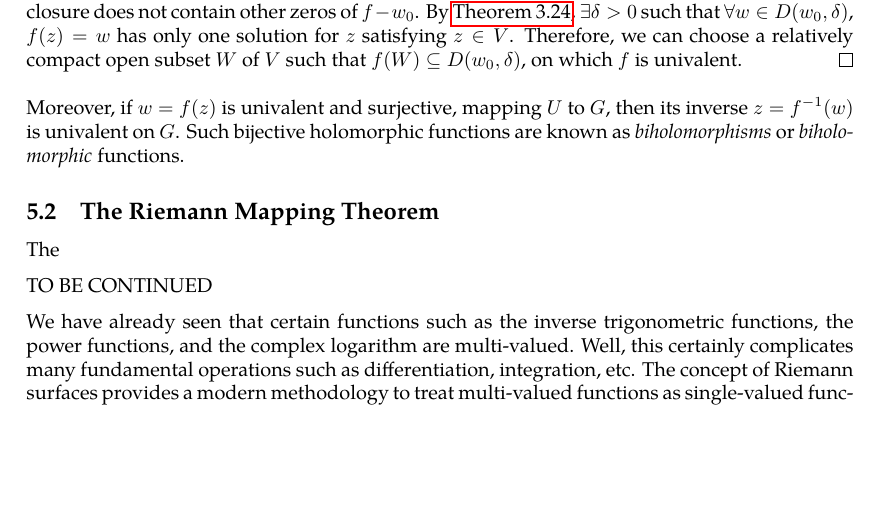
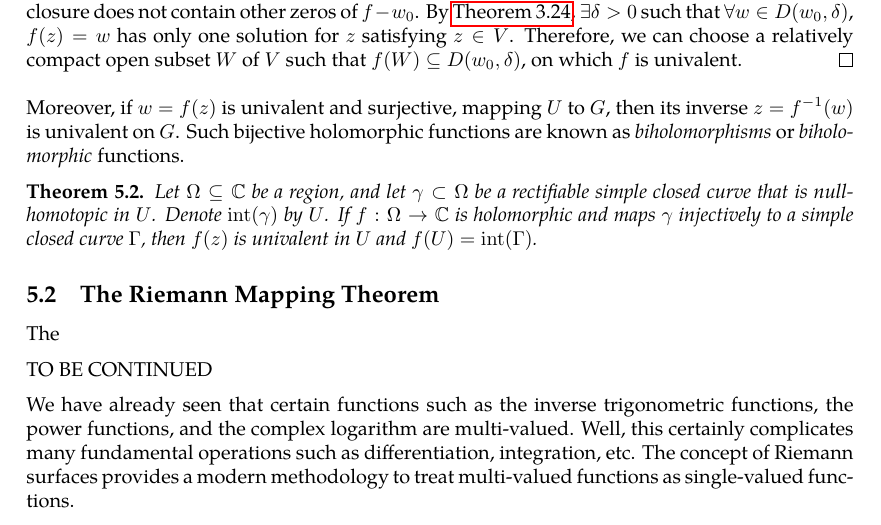
Before and after one commit to slipperking/complex-analysis-latex, a LaTeX document (main.tex): part of page 110 of 111, cut so that both start at the same text, the shorter picture padded with empty space. Compiled offline with pdfLaTeX.

Commit message:
overleaf_to_git (Tue Jul 15 18:14:21 2025 -0700): update main.tex from r17815 to r17817

```diff
--- a/main.tex
+++ b/main.tex
@@ -2792,6 +2792,9 @@ Conversely, we have the following statement on local univalence and invertibilit
     Let \(w_0=f\qty(z_0)\). Since \(\lim_{z\to z_0}f(z)-w_0=0\) and \(\lim_{z\to z_0}\frac{f(z)-w_0}{z-z_0}\neq0\), it follows that \(z_0\) is a simple zero of \(f(z)-w_0\). Let \(V\) be an open neighborhood (relatively compact in \(U\)) of \(z_0\) whose closure does not contain other zeros of \(f-w_0\). By \autoref{thm:holomorphiczerosstabilityundershifts}, \(\exists\delta>0\) such that \(\forall w\in D\qty(w_0,\delta)\), \(f(z)=w\) has only one solution for \(z\) satisfying \(z\in V\). Therefore, we can choose a relatively compact open subset \(W\) of \(V\) such that \(f\qty(W)\subseteq D\qty(w_0,\delta)\), on which \(f\) is univalent.
 \end{proof}
 Moreover, if \(w=f(z)\) is univalent and surjective, mapping \(U\) to \(G\), then its inverse \(z=f^{-1}(w)\) is univalent on \(G\). Such bijective holomorphic functions are known as \textit{biholomorphisms} or \textit{biholomorphic} functions.
+\begin{theorem}
+    Let \(\Omega\subseteq\mathbb{C}\) be a region, and let \(\gamma\subset\Omega\) be a rectifiable simple closed curve that is null-homotopic in \(U\). Denote \(\mathrm{int}(\gamma)\) by \(U\). If \(f:\Omega\to\mathbb{C}\) is holomorphic and maps \(\gamma\) injectively to a simple closed curve \(\Gamma\), then \(f(z)\) is univalent in \(U\) and \(f(U)=\mathrm{int}(\Gamma)\).
+\end{theorem}
 \subsection{The Riemann Mapping Theorem}
 The
 
```
